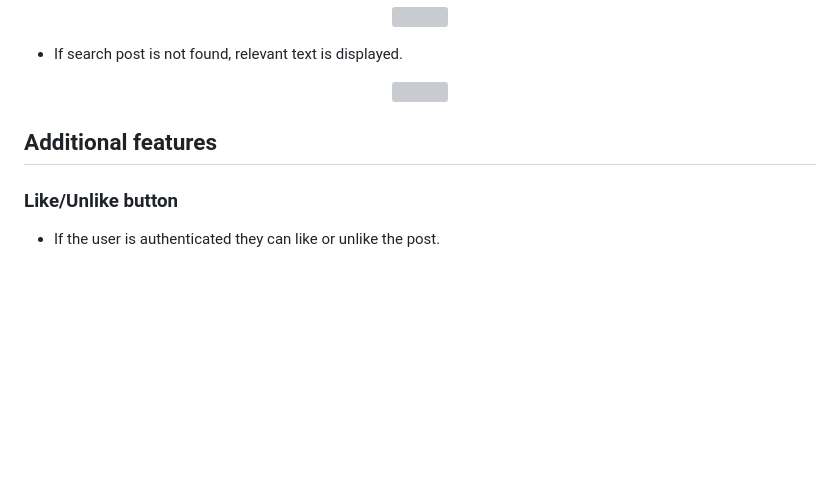
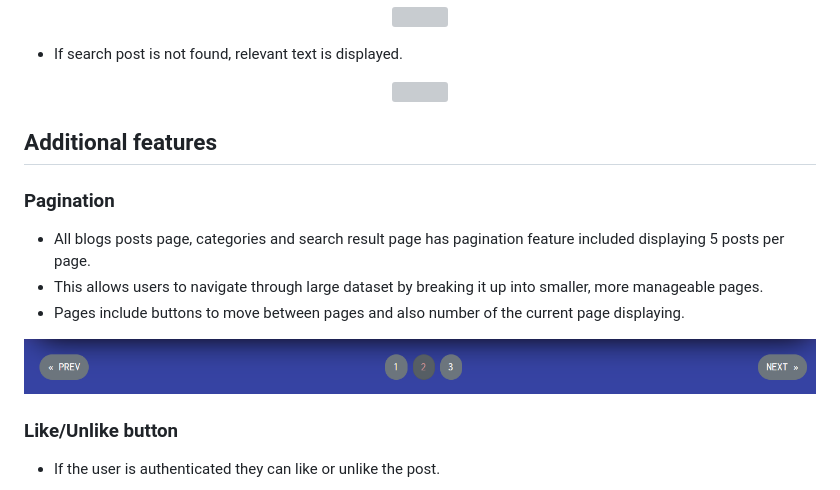
Before and after one commit to MichalPokojny/CI_project_4_travel_blog, a Markdown page: FEATURES.md, the part around the change. Rendered like a GitHub page; pictures changed too: assets/features/pagination.png (added); blank space fills up the shorter version; grey boxes are pictures that could not be loaded.

```diff
--- a/FEATURES.md
+++ b/FEATURES.md
@@ -182,6 +182,16 @@ User posts list
 
 ## Additional features
 
+### Pagination
+
+* All blogs posts page, categories and search result page has pagination feature included displaying 5 posts per page.
+* This allows users to  navigate through large dataset by breaking it up into smaller, more manageable pages.
+* Pages include buttons to move between pages and also number of the current page displaying.
+
+<p align="center">
+<img src="./assets/features/pagination.png">
+</p>
+
 ### Like/Unlike button
 
 * If the user is authenticated they can like or unlike the post.
```
Also changed, not shown: README.md (+92 -17 lines).
